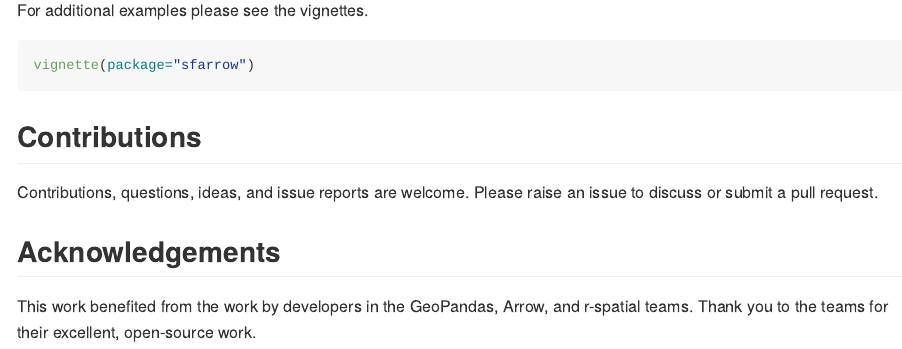
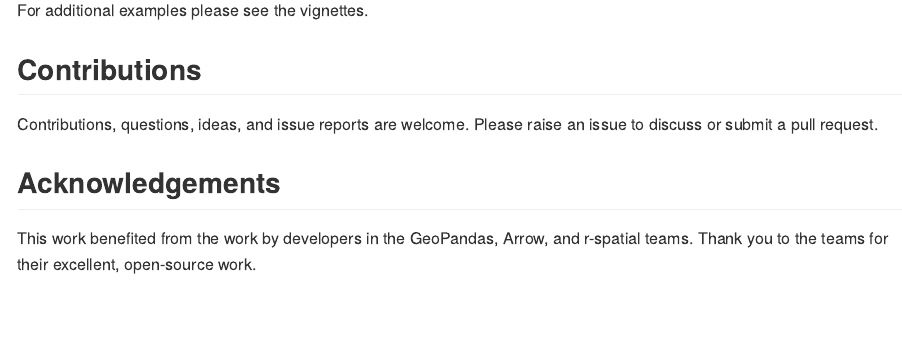
Before and after one commit to wcjochem/sfarrow, an R Markdown document (README.Rmd): the page in a window 1100 px wide, from 2150 px down. Rendered offline with R 4.5, knitr and Pandoc, with nearby package versions; some code elsewhere in the file could not run offline.

Commit message:
update readme

````diff
--- a/README.Rmd
+++ b/README.Rmd
@@ -88,9 +88,6 @@ plot(sf::st_geometry(nc_p))
 ```
 
 For additional examples please see the vignettes.
-```{r, eval=FALSE}
-vignette(package="sfarrow")
-```
 
 ## Contributions
 Contributions, questions, ideas, and issue reports are welcome. Please raise an
````
Also changed, not shown: README.md.
